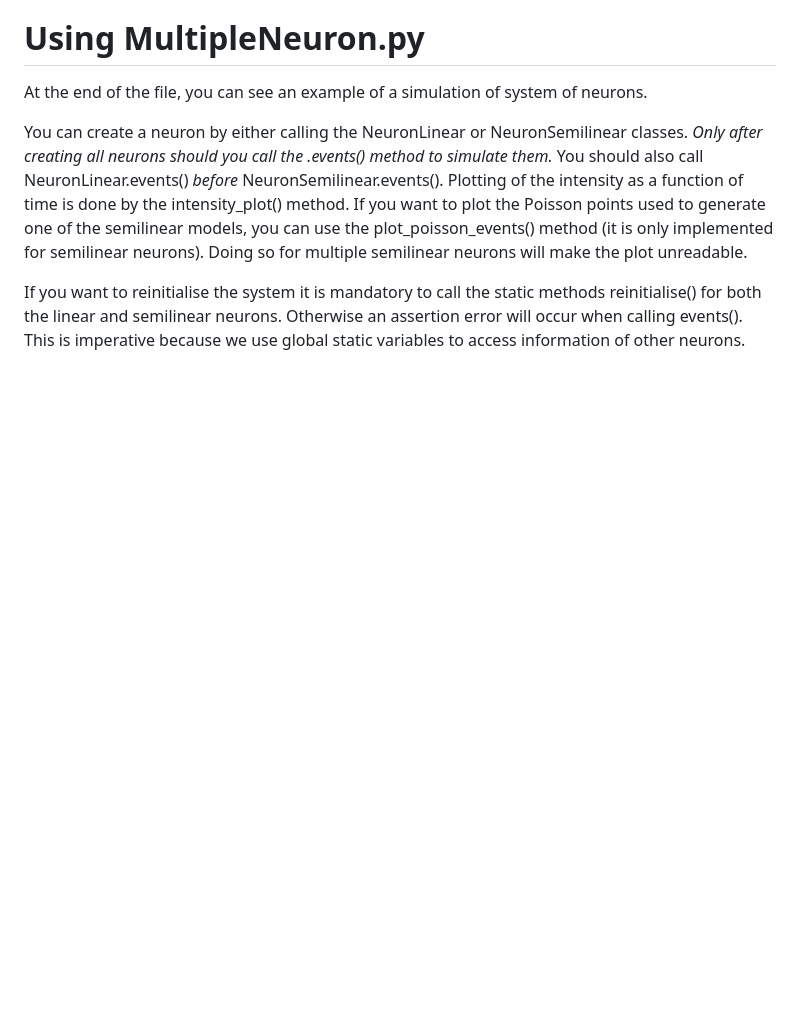
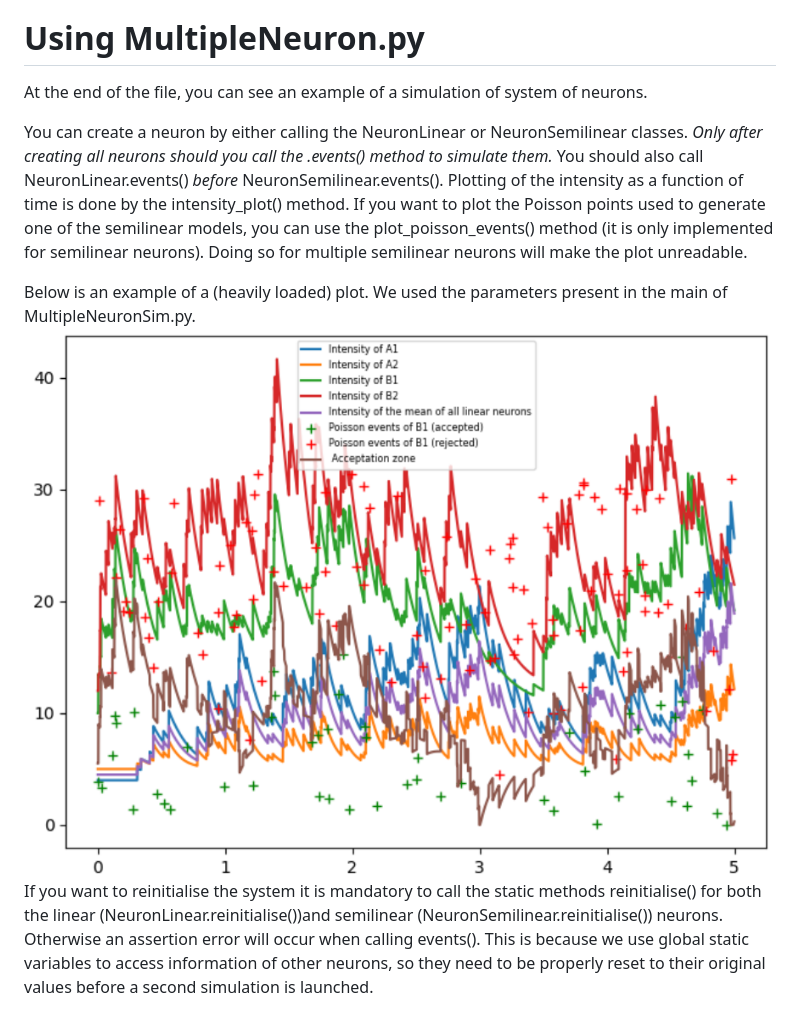
Before and after one commit to EJZancanaro/StochSimul, a Markdown page: README.md, the part around the change. GitHub-like rendering; pictures changed too: imageExample.png (added); blank space fills up the shorter version.

Commit message:
last modifications to the README

```diff
--- a/README.md
+++ b/README.md
@@ -18,4 +18,6 @@ At the end of the file, you can see an example of a simulation of system of neur
 You can create a neuron by either calling the NeuronLinear or NeuronSemilinear classes. *Only after creating all neurons should you call the .events() method to simulate them.* You should also call NeuronLinear.events() *before* NeuronSemilinear.events().
 Plotting of the intensity as a function of time is done by the intensity_plot() method. If you want to plot the Poisson points used to generate one of the semilinear models, you can use the plot_poisson_events() method (it is only implemented for semilinear neurons). Doing so for multiple semilinear neurons will make the plot unreadable.
 
-If you want to reinitialise the system it is mandatory to call the static methods reinitialise() for both the linear and semilinear neurons. Otherwise an assertion error will occur when calling events(). This is imperative because we use global static variables to access information of other neurons.
+Below is an example of a (heavily loaded) plot. We used the parameters present in the main of MultipleNeuronSim.py.
+![image](imageExample.png)
+If you want to reinitialise the system it is mandatory to call the static methods reinitialise() for both the linear (NeuronLinear.reinitialise())and semilinear (NeuronSemilinear.reinitialise()) neurons. Otherwise an assertion error will occur when calling events(). This is because we use global static variables to access information of other neurons, so they need to be properly reset to their original values before a second simulation is launched.
```
Also changed, not shown: 1 other file.
